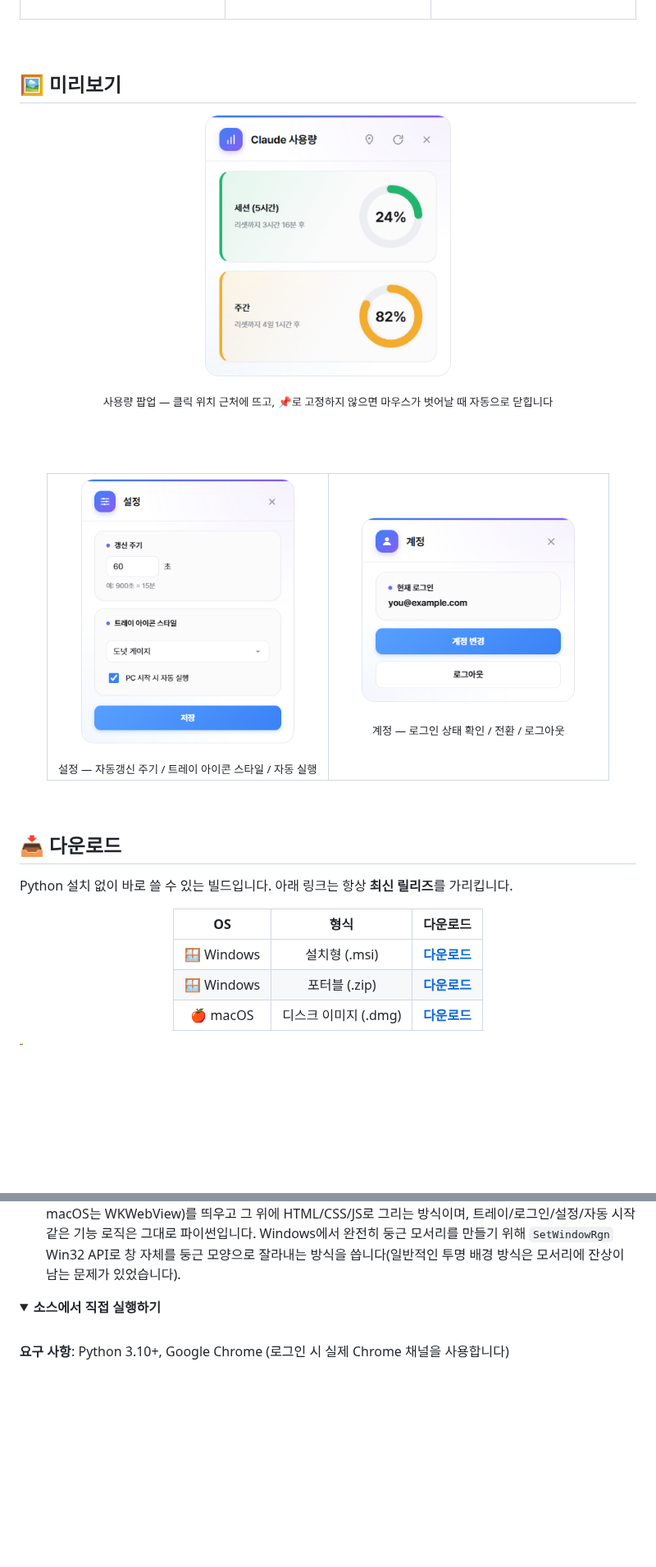
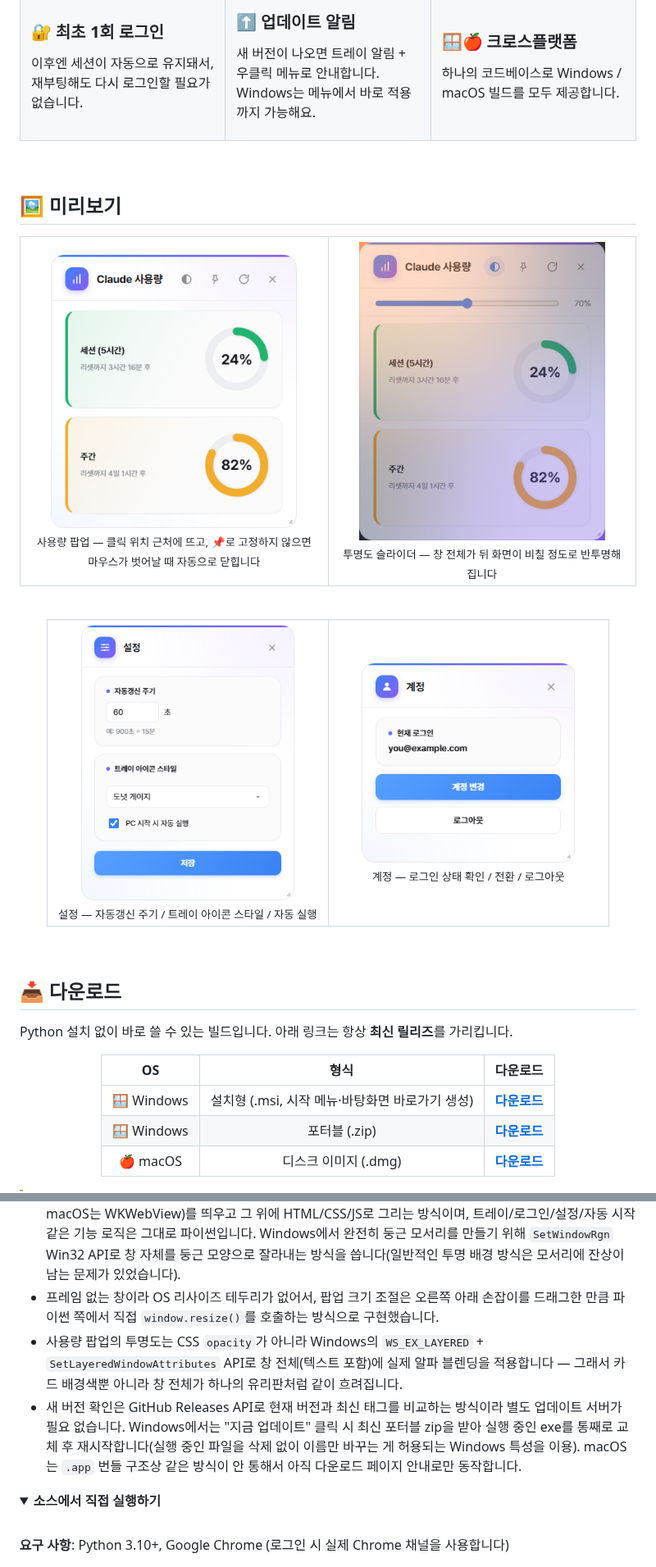
Before and after one commit to KimGiJeong1101/claude-usage-widget, a Markdown page: README.md, 2 parts joined by grey strips. Shown at 82% size. GitHub-like rendering; pictures changed too: docs/screenshot-account.png, docs/screenshot-opacity.png (added), docs/screenshot-settings.png; folded sections open; blank space fills up the shorter version.

```diff
--- a/README.md
+++ b/README.md
@@ -82,6 +96,12 @@ PC를 켤 때 자동으로 실행할지 여부를 설정에서 켜고 끌 수
 
 ### 🔐 최초 1회 로그인
 이후엔 세션이 자동으로 유지돼서, 재부팅해도 다시 로그인할 필요가 없습니다.
+
+</td>
+<td width="33%" valign="top">
+
+### ⬆️ 업데이트 알림
+새 버전이 나오면 트레이 알림 + 우클릭 메뉴로 안내합니다. Windows는 메뉴에서 바로 적용까지 가능해요.
 
 </td>
 <td width="33%" valign="top">
@@ -99,11 +119,20 @@ PC를 켤 때 자동으로 실행할지 여부를 설정에서 켜고 끌 수
 
 <div align="center">
 
-<img src="docs/screenshot.png" width="300" alt="사용량 팝업">
+<table>
+<tr>
+<td align="center" width="50%">
+<img src="docs/screenshot.png" width="300" alt="사용량 팝업"><br>
+<sub>사용량 팝업 — 클릭 위치 근처에 뜨고, 📌로 고정하지 않으면 마우스가 벗어날 때 자동으로 닫힙니다</sub>
+</td>
+<td align="center" width="50%">
+<img src="docs/screenshot-opacity.png" width="300" alt="투명도 조절"><br>
+<sub>투명도 슬라이더 — 창 전체가 뒤 화면이 비칠 정도로 반투명해집니다</sub>
+</td>
+</tr>
+</table>
 
-<sub>사용량 팝업 — 클릭 위치 근처에 뜨고, 📌로 고정하지 않으면 마우스가 벗어날 때 자동으로 닫힙니다</sub>
-
-<br><br>
+<br>
 
 <table>
 <tr>
@@ -130,7 +159,7 @@ Python 설치 없이 바로 쓸 수 있는 빌드입니다. 아래 링크는 항
 
 | OS | 형식 | 다운로드 |
 | :---: | :---: | :---: |
-| 🪟 Windows | 설치형 (.msi) | **[다운로드](https://github.com/KimGiJeong1101/claude-usage-widget/releases/latest/download/ClaudeUsageWidget.msi)** |
+| 🪟 Windows | 설치형 (.msi, 시작 메뉴·바탕화면 바로가기 생성) | **[다운로드](https://github.com/KimGiJeong1101/claude-usage-widget/releases/latest/download/ClaudeUsageWidget.msi)** |
 | 🪟 Windows | 포터블 (.zip) | **[다운로드](https://github.com/KimGiJeong1101/claude-usage-widget/releases/latest/download/ClaudeUsageWidget-win.zip)** |
 | 🍎 macOS | 디스크 이미지 (.dmg) | **[다운로드](https://github.com/KimGiJeong1101/claude-usage-widget/releases/latest/download/ClaudeUsageWidget-mac.dmg)** |
 
@@ -193,6 +224,16 @@ Python 설치 없이 바로 쓸 수 있는 빌드입니다. 아래 링크는 항
   파이썬입니다. Windows에서 완전히 둥근 모서리를 만들기 위해 `SetWindowRgn` Win32 API로
   창 자체를 둥근 모양으로 잘라내는 방식을 씁니다(일반적인 투명 배경 방식은 모서리에
   잔상이 남는 문제가 있었습니다).
+- 프레임 없는 창이라 OS 리사이즈 테두리가 없어서, 팝업 크기 조절은 오른쪽 아래 손잡이를
+  드래그한 만큼 파이썬 쪽에서 직접 `window.resize()`를 호출하는 방식으로 구현했습니다.
+- 사용량 팝업의 투명도는 CSS `opacity`가 아니라 Windows의 `WS_EX_LAYERED` +
+  `SetLayeredWindowAttributes` API로 창 전체(텍스트 포함)에 실제 알파 블렌딩을 적용합니다
+  — 그래서 카드 배경색뿐 아니라 창 전체가 하나의 유리판처럼 같이 흐려집니다.
+- 새 버전 확인은 GitHub Releases API로 현재 버전과 최신 태그를 비교하는 방식이라
+  별도 업데이트 서버가 필요 없습니다. Windows에서는 "지금 업데이트" 클릭 시 최신
+  포터블 zip을 받아 실행 중인 exe를 통째로 교체 후 재시작합니다(실행 중인 파일을
+  삭제 없이 이름만 바꾸는 게 허용되는 Windows 특성을 이용). macOS는 `.app` 번들
+  구조상 같은 방식이 안 통해서 아직 다운로드 페이지 안내로만 동작합니다.
 
 </details>
 
```
Also changed, not shown: other parts of README.md (+24 -8 lines).
